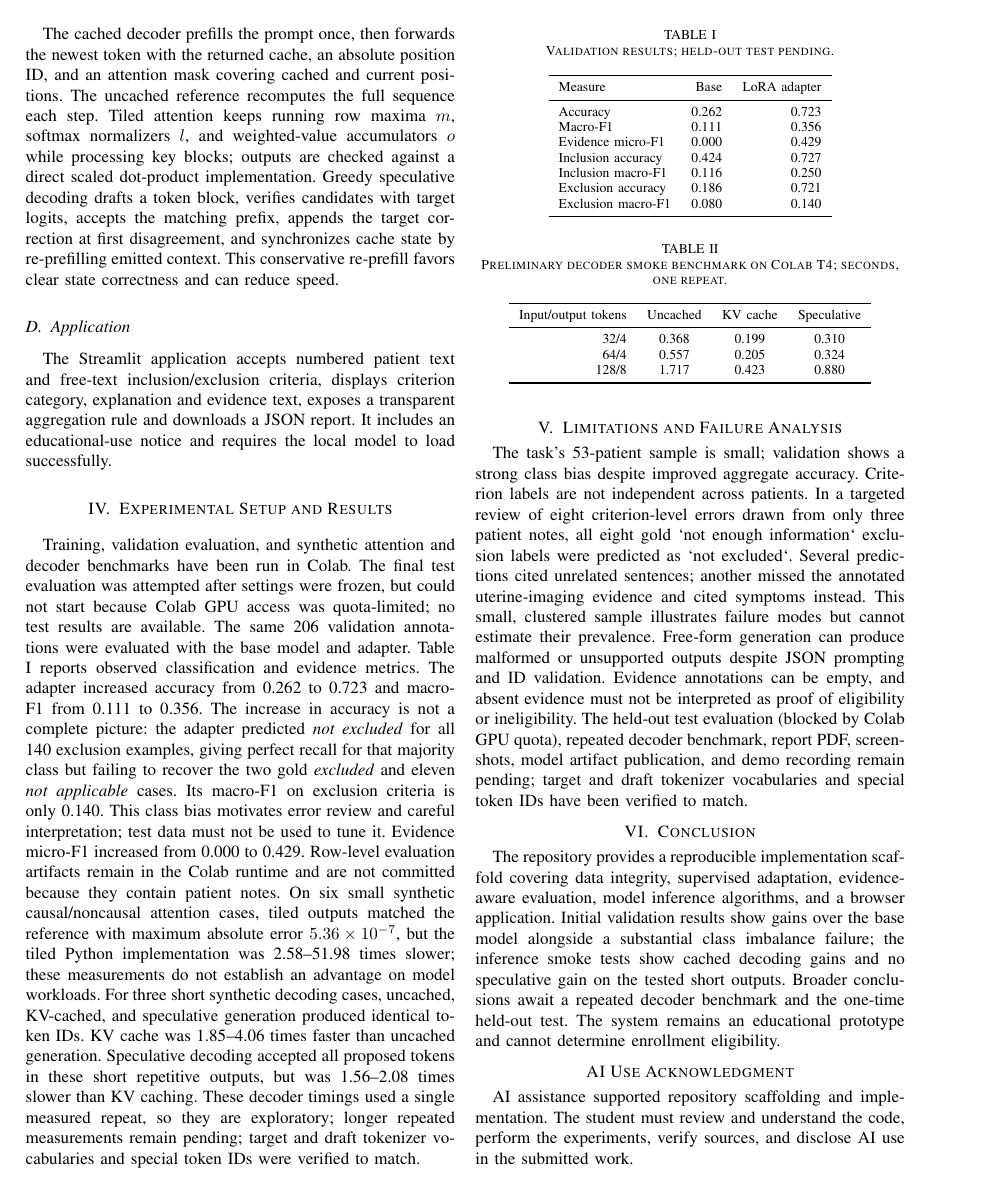
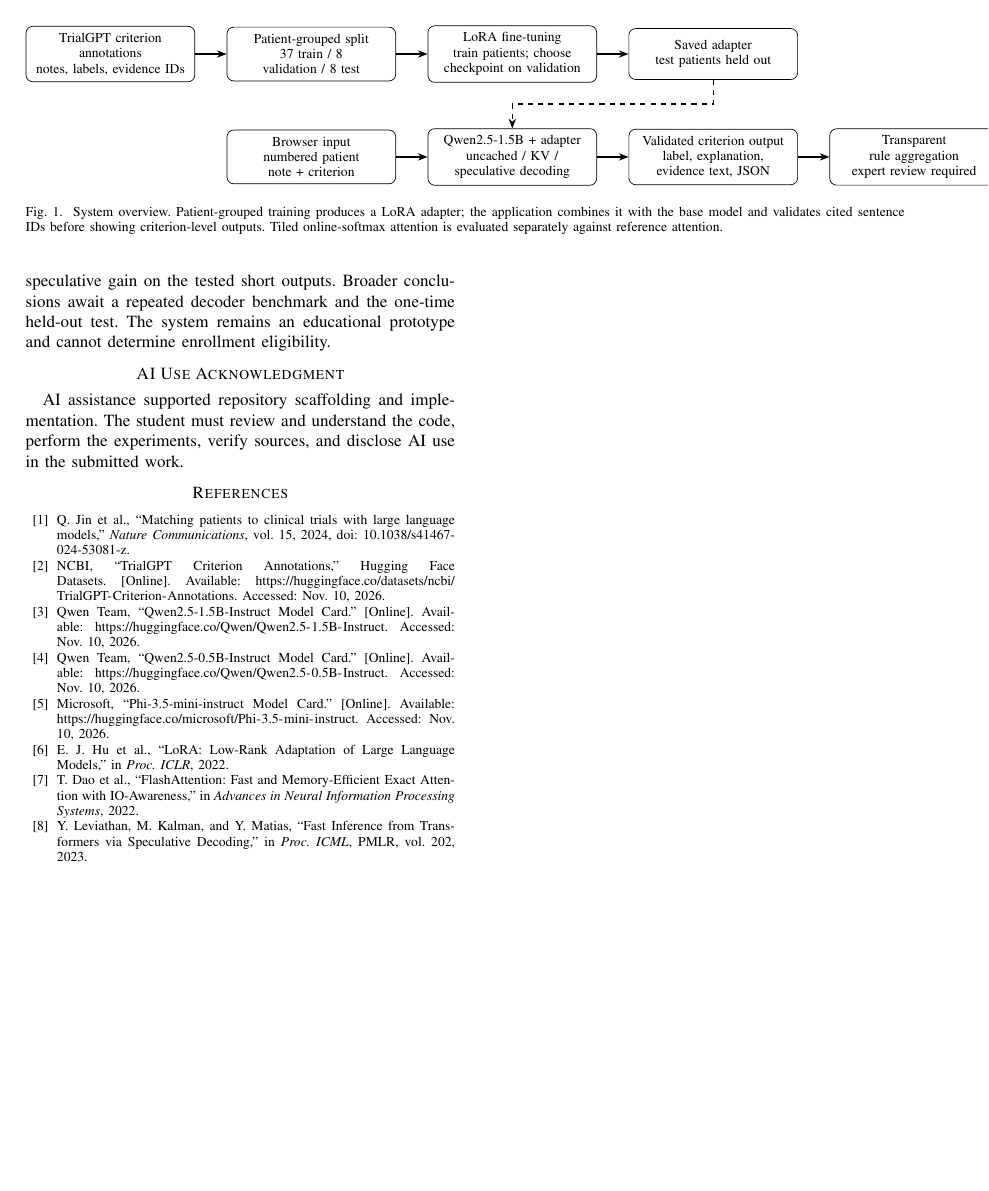
Before and after one commit to taimoorahmadx/genai-a2, a LaTeX paper (report/main.tex): page 2 of 3 before the commit and page 3 of 3 after it. Compiled offline with pdfLaTeX.

Commit message:
docs: add system diagram and record compute blockers

```diff
--- a/report/main.tex
+++ b/report/main.tex
@@ -1,5 +1,7 @@
 \documentclass[conference]{IEEEtran}
 \usepackage{cite,amsmath,booktabs,graphicx,url}
+\usepackage{tikz}
+\usetikzlibrary{arrows.meta,positioning}
 \title{Reproducible Criterion-Level Clinical Trial Screening with an Open-Weight Transformer}
 \author{\IEEEauthorblockN{Taimoor Ahmad}\IEEEauthorblockA{Department of Computer Science, FAST National University of Computer and Emerging Sciences\\\url{https://github.com/taimoorahmadx/genai-a2}}}
 \begin{document}
@@ -32,3 +34,30 @@ The cached decoder prefills the prompt once, then forwards the newest token with
 \subsection{Application}
 The Streamlit application accepts numbered patient text and free-text inclusion/exclusion criteria, displays criterion category, explanation and evidence text, exposes a transparent aggregation rule and downloads a JSON report. It includes an educational-use notice and requires the local model to load successfully.
 
+Figure~\ref{fig:system} summarizes the supervised data path and application inference path. The test patients remain held out for a one-time final evaluation. The app parses model output and filters evidence IDs against the source note before display and export.
+
+\begin{figure*}[t]
+\centering
+\begin{tikzpicture}[
+  stage/.style={draw,rounded corners,align=center,text width=3.2cm,minimum height=1.05cm,font=\footnotesize,inner sep=4pt},
+  flow/.style={-{Stealth[length=2mm]},thick},
+  link/.style={-{Stealth[length=2mm]},thick,dashed}
+]
+\node[stage] (data) {TrialGPT criterion annotations\\notes, labels, evidence IDs};
+\node[stage,right=0.65cm of data] (split) {Patient-grouped split\\37 train / 8 validation / 8 test};
+\node[stage,right=0.65cm of split] (train) {LoRA fine-tuning\\train patients; choose checkpoint on validation};
+\node[stage,right=0.65cm of train] (adapter) {Saved adapter\\test patients held out};
+\draw[flow] (data) -- (split);
+\draw[flow] (split) -- (train);
+\draw[flow] (train) -- (adapter);
+
+\node[stage,below=1.0cm of split] (input) {Browser input\\numbered patient note + criterion};
+\node[stage,right=0.65cm of input] (model) {Qwen2.5-1.5B + adapter\\uncached / KV / speculative decoding};
+\node[stage,right=0.65cm of model] (output) {Validated criterion output\\label, explanation, evidence text, JSON};
+\node[stage,right=0.65cm of output] (review) {Transparent rule aggregation\\expert review required};
+\draw[flow] (input) -- (model);
+\draw[flow] (model) -- (output);
+\draw[flow] (output) -- (review);
+\draw[link] (adapter.south) -- ++(0,-0.5) -| (model.north);
+\end{tikzpicture}
+\caption{System overview. Patient-grouped training produces a LoRA adapter; the application combines it with the base model and validates cited sentence IDs before showing criterion-level outputs. Tiled online-softmax attention is evaluated separately against reference attention.}
```
Also changed, not shown: docs/plan.md (+2 -2 lines), docs/reproducibility.md (+1 -1 lines), docs/tasks.md (+3 -1 lines), todo.md (+2 -0 lines), README.md, report/main.tex (5 more changed lines).
